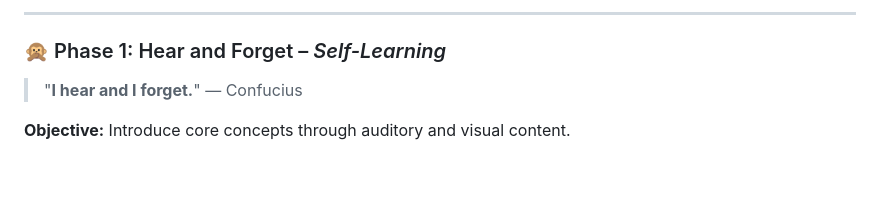
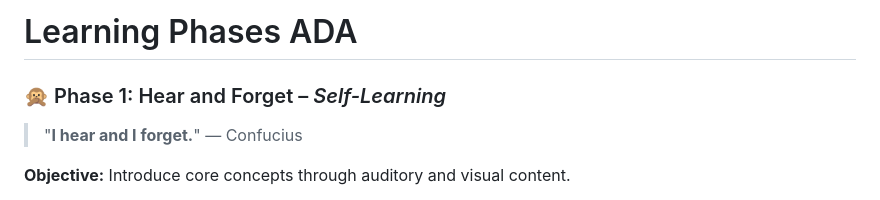
Before and after one commit to ada-school/ada-methodology, a Markdown page: README.md, the part around the change printed below. Drawn GitHub-style; blank space fills up the shorter version.

Commit message:
Update README.md
update image and structure.

```diff
--- a/README.md
+++ b/README.md
@@ -53,5 +54,6 @@ The ADA methodology is built around **Learning Atoms**—modular, reusable units
 
----
+
+# Learning Phases ADA
 
 ### 🙊 Phase 1: Hear and Forget – *Self-Learning*
 > "**I hear and I forget.**" — Confucius
```
Also changed, not shown: other parts of README.md (+4 -3 lines).
